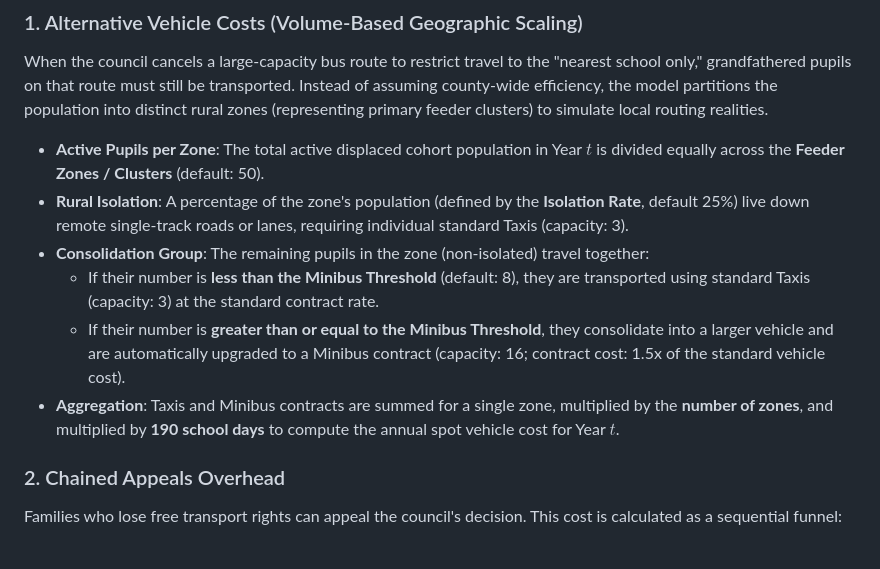
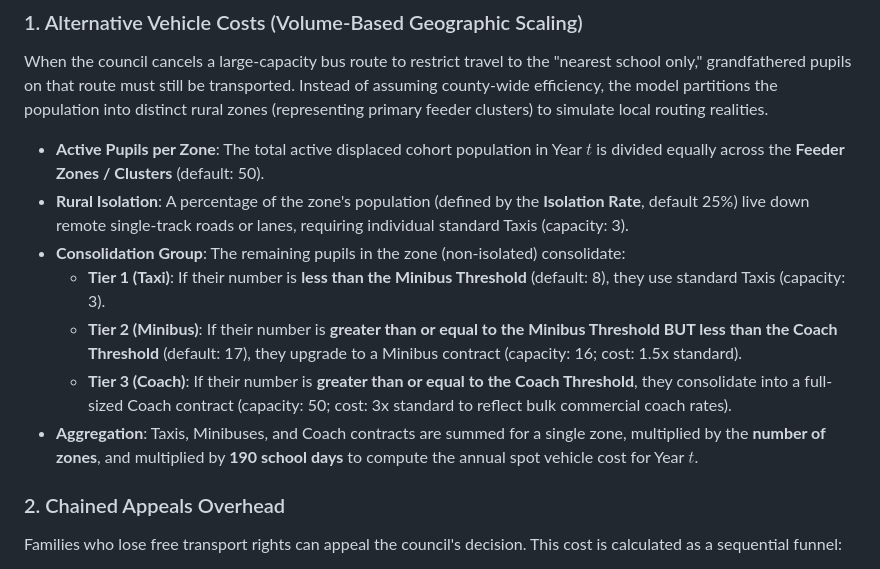
Before and after one commit to robgrant7/school.transport.model, a Markdown page: README.md, the part around the change. Rendered like a GitHub page.

Commit message:
Update README.md with Coach Transition Threshold details

```diff
--- a/README.md
+++ b/README.md
@@ -35,10 +35,11 @@ When the council cancels a large-capacity bus route to restrict travel to the "n
 
 *   **Active Pupils per Zone**: The total active displaced cohort population in Year $t$ is divided equally across the **Feeder Zones / Clusters** (default: 50).
 *   **Rural Isolation**: A percentage of the zone's population (defined by the **Isolation Rate**, default 25%) live down remote single-track roads or lanes, requiring individual standard Taxis (capacity: 3).
-*   **Consolidation Group**: The remaining pupils in the zone (non-isolated) travel together:
-    *   If their number is **less than the Minibus Threshold** (default: 8), they are transported using standard Taxis (capacity: 3) at the standard contract rate.
-    *   If their number is **greater than or equal to the Minibus Threshold**, they consolidate into a larger vehicle and are automatically upgraded to a Minibus contract (capacity: 16; contract cost: 1.5x of the standard vehicle cost).
-*   **Aggregation**: Taxis and Minibus contracts are summed for a single zone, multiplied by the **number of zones**, and multiplied by **190 school days** to compute the annual spot vehicle cost for Year $t$.
+*   **Consolidation Group**: The remaining pupils in the zone (non-isolated) consolidate:
+    *   **Tier 1 (Taxi)**: If their number is **less than the Minibus Threshold** (default: 8), they use standard Taxis (capacity: 3).
+    *   **Tier 2 (Minibus)**: If their number is **greater than or equal to the Minibus Threshold BUT less than the Coach Threshold** (default: 17), they upgrade to a Minibus contract (capacity: 16; cost: 1.5x standard).
+    *   **Tier 3 (Coach)**: If their number is **greater than or equal to the Coach Threshold**, they consolidate into a full-sized Coach contract (capacity: 50; cost: 3x standard to reflect bulk commercial coach rates).
+*   **Aggregation**: Taxis, Minibuses, and Coach contracts are summed for a single zone, multiplied by the **number of zones**, and multiplied by **190 school days** to compute the annual spot vehicle cost for Year $t$.
 
 ### 2. Chained Appeals Overhead
 Families who lose free transport rights can appeal the council's decision. This cost is calculated as a sequential funnel:
```
